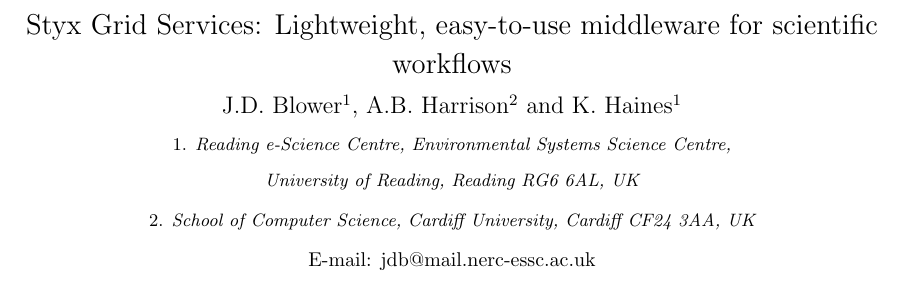
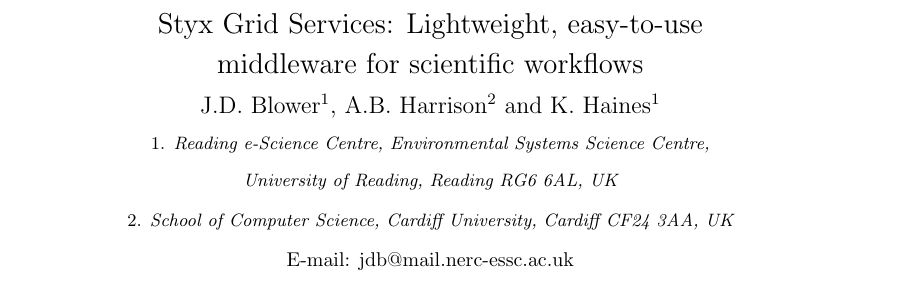
Before and after one commit to rektide/jstyx, a LaTeX paper (papers/SciProg2006/SciProg2006.tex): part of page 1 of 10 before the commit and part of page 1 of 15 after it, cut so that both start at the same text. Compiled offline with pdfLaTeX.

Commit message:
changed formatting according to http://www.springer.com/east/home/math/cse?SGWID=5-10045-70-35593664-0&detailsPage=contentItemPage&contentItemId=143805&CIPageCounter=CI_FOR_AUTHORS_AND_EDITORS_PAGE0#anchor7
git-svn-id: svn://svn.code.sf.net/p/jstyx/code/trunk@696 aeb1b72f-4910-0410-8ae4-b0e1c25358ee

```diff
--- a/papers/SciProg2006/SciProg2006.tex
+++ b/papers/SciProg2006/SciProg2006.tex
@@ -4,8 +4,10 @@
 
 \documentclass{article}
 \usepackage{graphicx}
+\setlength{\textwidth}{27pc}
+\setlength{\textheight}{43pc}
 \usepackage{setspace}
-\usepackage[left=30mm, right=30mm, top=30mm, bottom=30mm]{geometry}
+%\usepackage[left=30mm, right=30mm, top=30mm, bottom=30mm]{geometry}
 %
 \begin{document}
 \doublespacing
```
